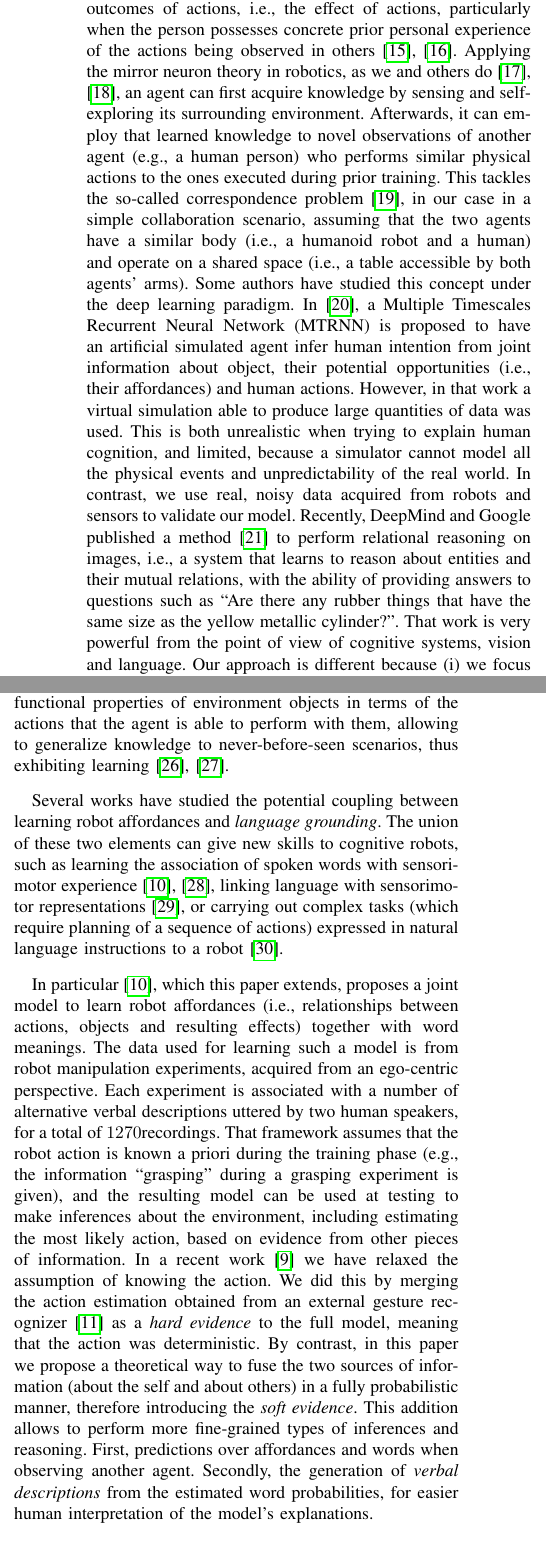
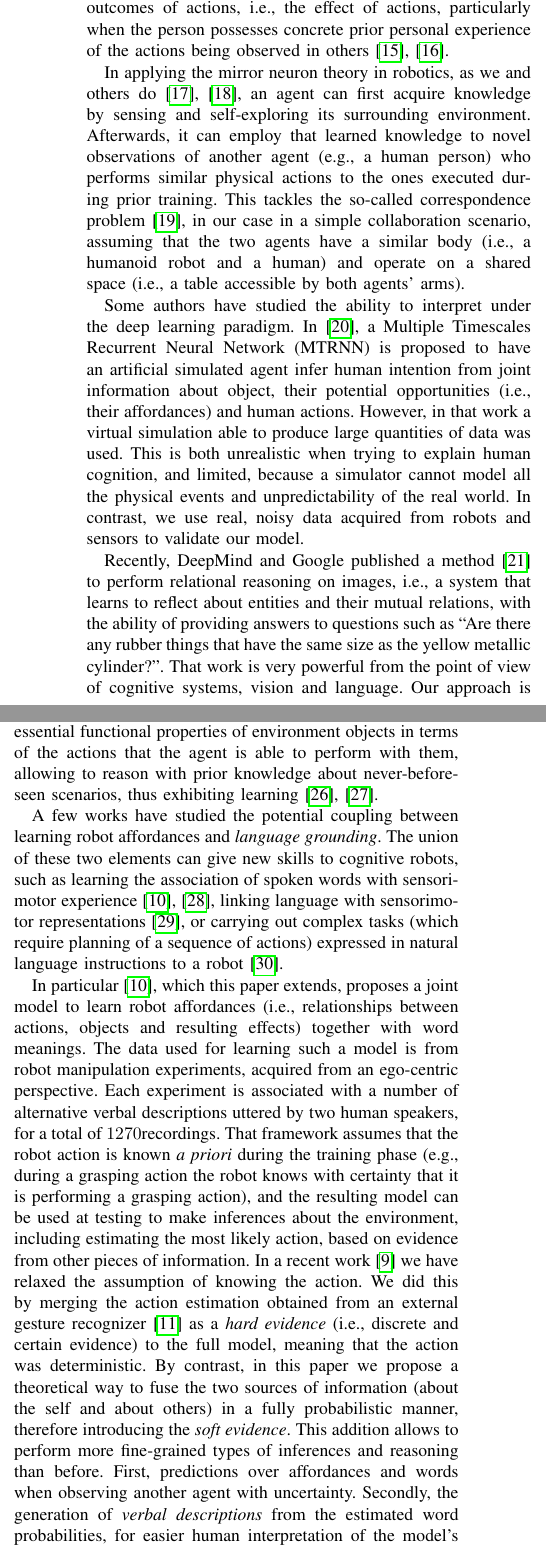
Before and after one commit to gsaponaro/tcds-gestures, a LaTeX paper (article/2017-11_submission/gsaponaro-tcds2017language.tex, which reads article/2017-11_submission/related_work.tex): two parts of the columns of page 2 of 11, joined at a grey line, cut so that both start at the same text. Compiled offline with pdfLaTeX; a missing font is replaced by an installed copy or a similar font; a LaTeX package or settings file that is missing is left out.

Commit message:
Related Work: various fixes and clarifications

```diff
--- a/article/2017-11_submission/related_work.tex
+++ b/article/2017-11_submission/related_work.tex
@@ -13,23 +13,26 @@ For instance, educational research has shown that, when language is used as a cu
 The ability to understand and interpret our peers has also been studied in neuroscience and psychology, focusing on visuomotor neurons~\cite{rizzolatti:2001:nrn}, i.e., neurons that are activated by visual stimuli.
 Mirror neurons respond to action and object interaction, both when the agent acts and when it observes the same action performed by others, hence the name ``mirror''.
 They are based on the principle that perceptual input can be linked with the human action system for predicting future outcomes of actions, i.e., the effect of actions, particularly when the person possesses concrete prior personal experience of the actions being observed in others~\cite{aglioti:2008:basketball,knoblich:2001:psychsci}.
-Applying the mirror neuron theory in robotics, as we and others do~\cite{gazzola:2007:neuroimage,lopes:2009:ab}, an agent can first acquire knowledge by sensing and self-exploring its surrounding environment. %~(e.g., by interacting with available objects and building up an affordance representation of the interactions and their outcomes)
+
+In applying the mirror neuron theory in robotics, as we and others do~\cite{gazzola:2007:neuroimage,lopes:2009:ab}, an agent can first acquire knowledge by sensing and self-exploring its surrounding environment. %~(e.g., by interacting with available objects and building up an affordance representation of the interactions and their outcomes)
 Afterwards, it can employ that learned knowledge to novel observations of another agent~(e.g., a human person) who performs similar physical actions to the ones executed during prior training.
 This tackles the so-called correspondence problem~\cite{nehaniv:2002:correspondence}, in our case in a simple collaboration scenario, assuming that the two agents have a similar body~(i.e., a humanoid robot and a human) and operate on a shared space~(i.e., a table accessible by both agents' arms).
-Some authors have studied this concept under the deep learning paradigm.
+
+Some authors have studied the ability to interpret under the deep learning paradigm.
 In~\cite{kim:2017:nn}, a \ac{MTRNN} is proposed to have an artificial simulated agent infer human intention from joint information about object, their potential opportunities~(i.e., their affordances) and human actions.
 However, in that work a virtual simulation able to produce large quantities of data was used.
 This is both unrealistic when trying to explain human cognition, and limited, because a simulator cannot model all the physical events and unpredictability of the real world.
 In contrast, we use real, noisy data acquired from robots and sensors to validate our model.
-Recently, DeepMind and Google published a method~\cite{santoro:2017:relational_reasoning} to perform relational reasoning on images, i.e., a system that learns to reason about entities and their mutual relations, with the ability of providing answers to questions such as ``Are there any rubber things that have the same size as the yellow metallic cylinder?''.
+
+Recently, DeepMind and Google published a method~\cite{santoro:2017:relational_reasoning} to perform relational reasoning on images, i.e., a system that learns to reflect about entities and their mutual relations, with the ability of providing answers to questions such as ``Are there any rubber things that have the same size as the yellow metallic cylinder?''.
 That work is very powerful from the point of view of cognitive systems, vision and language.
 Our approach is different because (i)~we focus on \emph{robotic} cognitive systems, including manipulation and the uncertainties inherent to robot vision and control, and (ii)~we follow the developmental paradigm and the embodiment hypothesis~\cite{lungarella:2003:devrobsurvey}, meaning that, leveraging the fact that a human and a humanoid share similar body structures, we relate words with the robot's \emph{sensorimotor} experience, rather than sensory only~(purely images-to-text).
 
 % robot affordances
 In robotics and cognitive systems research, both object-directed action recognition in external agents~\cite{koppula:2013:ijrr} and the incorporation of language in \hr{} systems~\cite{harnad:1990,matuszek:2014:aaai} have received ample attention.
 A growing interest is devoted to robots that learn new cognitive skills and improve their capabilities by interacting autonomously with the surrounding environment.
-Robots operating in the unstructured world may understand available opportunities conditioned on their body, perception and sensorimotor experiences: the intersection of these elements gives rise to object \emph{affordances}~(action possibilities), as they are called in psychology~\cite{gibson:2014}.
-The advantage of robot affordances lies in the ability to capture essential functional properties of environment objects in terms of the actions that the agent is able to perform with them, allowing to generalize knowledge to never-before-seen scenarios, thus exhibiting learning~\cite{montesano:2008,jamone:2016:tcds}.
+Robots operating in the real, unstructured world may understand available opportunities conditioned on their body, perception and sensorimotor experiences: the intersection of these elements gives rise to object \emph{affordances}~(action possibilities), as they are called in psychology~\cite{gibson:2014}.
+The advantage of robot affordances lies in the ability to capture essential functional properties of environment objects in terms of the actions that the agent is able to perform with them, allowing to reason with prior knowledge about never-before-seen scenarios, thus exhibiting learning~\cite{montesano:2008,jamone:2016:tcds}.
 %Some authors have suggested a computational model called \acp{OAC}~\cite{kruger:2011:ras}, which links low-level sensorimotor knowledge with high-level symbolic reasoning and planning in autonomous robots.
 
 % developmental robotics
@@ -39,21 +42,19 @@ The advantage of robot affordances lies in the ability to capture essential func
 % This is often accompanied by probabilistic and statistical methods~\cite{pearl:2014:probabilistic}.
 
 % robot affordances + language
-Several works have studied the potential coupling between learning robot affordances and \emph{language grounding}.
-The union of these two elements can give new skills to cognitive robots, such as learning the association of spoken words with sensorimotor experience~\cite{salvi:2012:smcb,morse:2016:cogsci}, linking language with sensorimotor representations~\cite{stramandinoli:2016:icdl}, % learning tool use capabilities~\cite{goncalves:2014:icarsc,goncalves:2014:icdl},
-or carrying out complex %manipulation
+A few works have studied the potential coupling between learning robot affordances and \emph{language grounding}.
+The union of these two elements can give new skills to cognitive robots, such as learning the association of spoken words with sensorimotor experience~\cite{salvi:2012:smcb,morse:2016:cogsci}, linking language with sensorimotor representations~\cite{stramandinoli:2016:icdl}, or carrying out complex %manipulation
 tasks~(which require planning of a sequence of actions) expressed in natural language instructions to a robot~\cite{antunes:2016:icra}.
 
 In particular~\cite{salvi:2012:smcb}, which this paper extends, proposes a joint model to learn robot affordances~(i.e., relationships between actions, objects and resulting effects) together with word meanings.
 The data used for learning such a model is from robot manipulation experiments, acquired from an ego-centric perspective.
 Each experiment is associated with a number of alternative verbal descriptions uttered by two human speakers, for a total of \SI{1270}~recordings.
-That framework assumes that the robot action is known a~priori during the training phase~(e.g., the information ``grasping'' during a grasping experiment is given), and the resulting model can be used at testing to make inferences about the environment, including estimating the most likely action, based on evidence from other pieces of information.
-%However,~\cite{salvi:2012:smcb} assumed that the robot action was known during training.
+That framework assumes that the robot action is known \emph{a~priori} during the training phase~(e.g., during a grasping action the robot knows with certainty that it is performing a grasping action), and the resulting model can be used at testing to make inferences about the environment, including estimating the most likely action, based on evidence from other pieces of information.
 In a recent work~\cite{saponaro:2017:glu} we have relaxed the assumption of knowing the action.
-We did this by merging the action estimation obtained from an external gesture recognizer~\cite{saponaro:2013:crhri} as a \emph{hard evidence} to the full model, meaning that the action was deterministic.
+We did this by merging the action estimation obtained from an external gesture recognizer~\cite{saponaro:2013:crhri} as a \emph{hard evidence}~(i.e., discrete and certain evidence) to the full model, meaning that the action was deterministic.
 By contrast, in this paper we propose a theoretical way to fuse the two sources of information~(about the self and about others) in a fully probabilistic manner, therefore introducing the \emph{soft evidence}.
-This addition allows to perform more fine-grained types of inferences and reasoning. % with our full model that now combines affordances, words and gestures.
-First, predictions over affordances and words when observing another agent.
+This addition allows to perform more fine-grained types of inferences and reasoning than before.
+First, predictions over affordances and words when observing another agent with uncertainty.
 Secondly, the generation of \emph{verbal descriptions} from the estimated word probabilities, for easier human interpretation of the model's explanations.
 
 %TODO literature about theory/probabilistic inference? such as pan:2006:ictai \cite{pan:2006:ictai}
```
